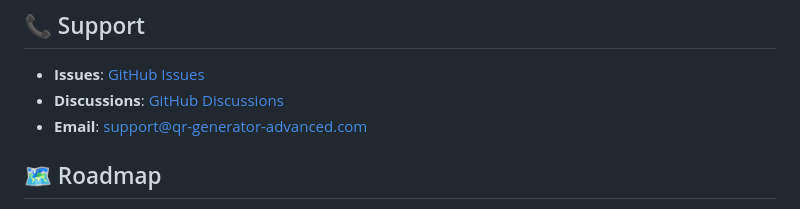
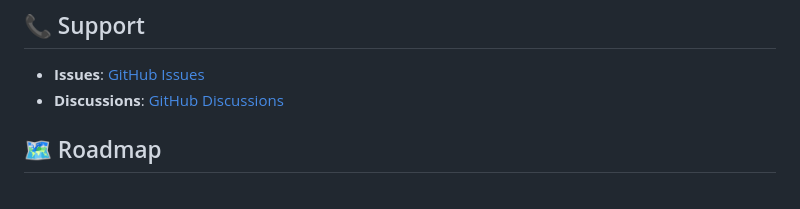
Before and after one commit to ecoding-dev/QR-Generator-Advanced, a Markdown page: README.md, the part around the change. Rendered like a GitHub page.

```diff
--- a/README.md
+++ b/README.md
@@ -194,7 +194,6 @@ This project is licensed under the MIT License - see the [LICENSE](LICENSE) file
 
 - **Issues**: [GitHub Issues](https://github.com/ecoding-dev/QR-Generator-Advanced/issues)
 - **Discussions**: [GitHub Discussions](https://github.com/ecoding-dev/QR-Generator-Advanced/discussions)
-- **Email**: support@qr-generator-advanced.com
 
 ## 🗺️ Roadmap
 
```
Also changed, not shown: README.es.md (+0 -1 lines).
